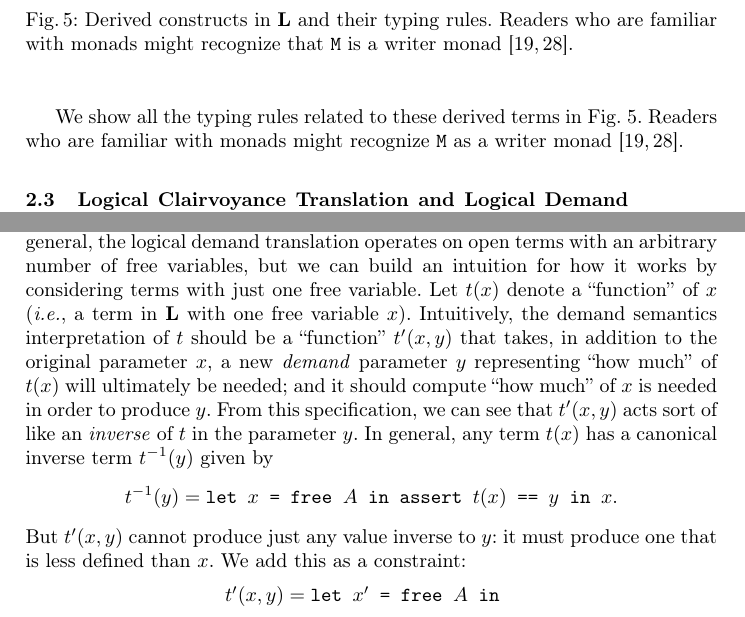
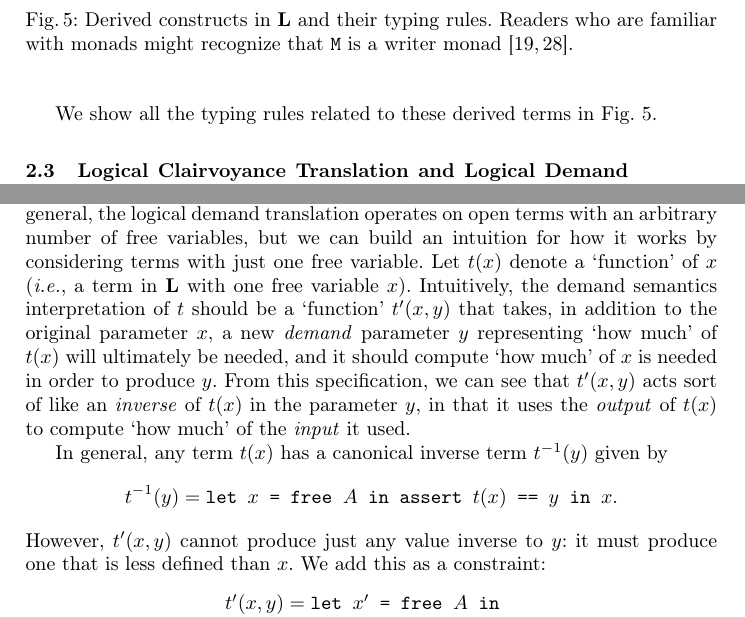
Before and after one commit to heraplem/logical-laziness-agda, a LaTeX paper (paper/paper.tex, which reads paper/translation.tex): two parts of pages 8 and 9 of 23, joined at a grey line, cut so that both start at the same text. Compiled offline with pdfLaTeX.

Commit message:
Punctuation, a bit of clarification

```diff
--- a/paper/translation.tex
+++ b/paper/translation.tex
@@ -206,7 +206,6 @@ that a given condition holds, causing the computation to fail if it does not.
 
 We show all the typing rules related to these derived terms in
-\cref{fig:logic-derived}. Readers who are familiar with monads might
-recognize \texttt{M} as a writer monad~\cite{moggi-monad,wadler-monad}.
+\cref{fig:logic-derived}.
 
 \subsection{\TransCname{} and \TransDname{}}\label{subsec:clairvoyance-translation}\label{subsec:demand-translation}
 
@@ -265,18 +264,20 @@ We also define the \transDname{} \(\transD{t}{\Gamma}\) from \(\LB\) to \(\LL\)
 in \cref{fig:demand-translation}. In general, the \transDname{} operates on open
 terms with an arbitrary number of free variables, but we can build an intuition
 for how it works by considering terms with just one free variable. Let \(t(x)\)
-denote a ``function'' of \(x\) (\ie{} a term in \(\LL\) with one free variable
+denote a `function' of \(x\) (\ie{} a term in \(\LL\) with one free variable
 \(x\)). Intuitively, the demand semantics interpretation of \(t\) should be a
-``function'' \(t'(x, y)\) that takes, in addition to the original parameter
-\(x\), a new \emph{demand} parameter \(y\) representing ``how much'' of \(t(x)\)
-will ultimately be needed; and it should compute ``how much'' of \(x\) is needed
+`function' \(t'(x, y)\) that takes, in addition to the original parameter
+\(x\), a new \emph{demand} parameter \(y\) representing `how much' of \(t(x)\)
+will ultimately be needed, and it should compute `how much' of \(x\) is needed
 in order to produce \(y\). From this specification, we can see that \(t'(x, y)\)
-acts sort of like an \emph{inverse} of \(t\) in the parameter \(y\). In general,
+acts sort of like an \emph{inverse} of \(t(x)\) in the parameter \(y\), in that it uses the \emph{output} of \(t(x)\) to compute `how much' of the \emph{input} it used.
+
+In general,
 any term \(t(x)\) has a canonical inverse term \(t^{-1}(y)\) given by
 \[
   t^{-1}(y) = \tlet{x}{\tfree{A}}{\tassert{\teq{t(x)}{y}}{x}} .
 \]
-But \(t'(x, y)\) cannot produce just any value inverse to \(y\):
+However, \(t'(x, y)\) cannot produce just any value inverse to \(y\):
 it must produce one that is less defined than \(x\). We add this as a
 constraint:
 \[
```
Also changed, not shown: paper/translation.tex (18 more changed lines).
